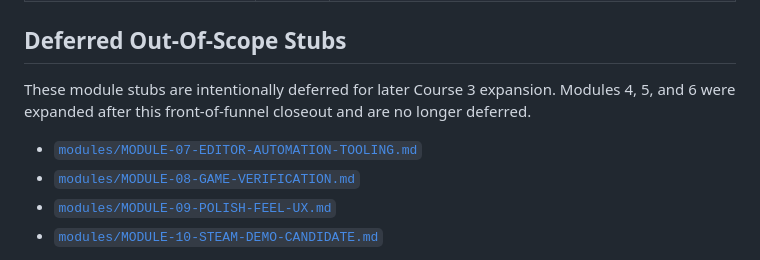
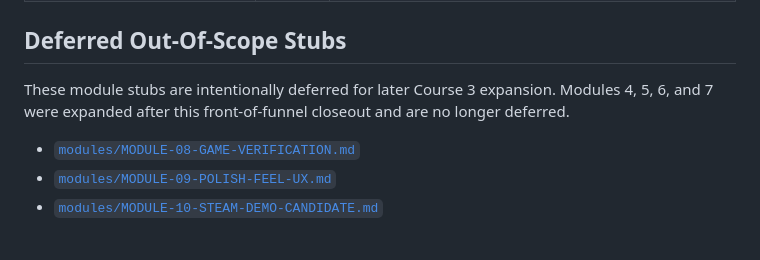
Before and after one commit to BiswajeetLila/Code_Literacy_App, a Markdown page: docs/course-3/FRONT-OF-FUNNEL-CLOSEOUT.md, the part around the change. GitHub-like rendering.

Commit message:
Expand Course 3 Module 7 automation docs

```diff
--- a/docs/course-3/FRONT-OF-FUNNEL-CLOSEOUT.md
+++ b/docs/course-3/FRONT-OF-FUNNEL-CLOSEOUT.md
@@ -48,10 +48,9 @@ Master spec:
 
 ## Deferred Out-Of-Scope Stubs
 
-These module stubs are intentionally deferred for later Course 3 expansion. Modules 4, 5, and 6
+These module stubs are intentionally deferred for later Course 3 expansion. Modules 4, 5, 6, and 7
 were expanded after this front-of-funnel closeout and are no longer deferred.
 
-- [`modules/MODULE-07-EDITOR-AUTOMATION-TOOLING.md`](modules/MODULE-07-EDITOR-AUTOMATION-TOOLING.md)
 - [`modules/MODULE-08-GAME-VERIFICATION.md`](modules/MODULE-08-GAME-VERIFICATION.md)
 - [`modules/MODULE-09-POLISH-FEEL-UX.md`](modules/MODULE-09-POLISH-FEEL-UX.md)
 - [`modules/MODULE-10-STEAM-DEMO-CANDIDATE.md`](modules/MODULE-10-STEAM-DEMO-CANDIDATE.md)
```
Also changed, not shown: 1 other file.
